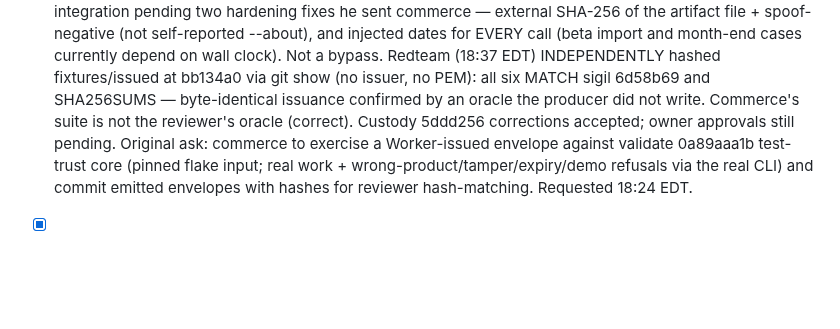
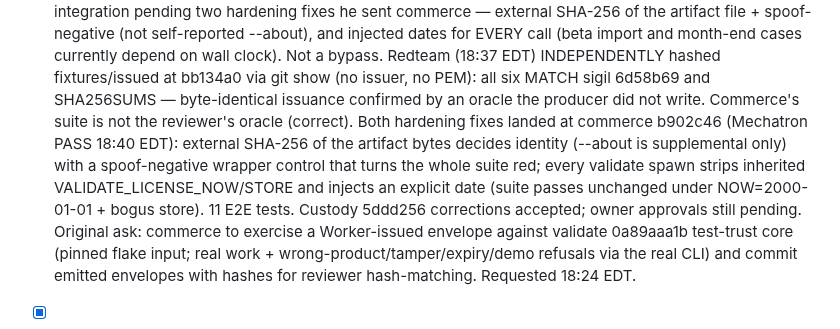
Before and after one commit to pmarreck/sigil, a Markdown page: PLAN.md, the part around the change. Rendered like a GitHub page; blank space fills up the shorter version.

Commit message:
Record commerce b902c46: external artifact hash and injected clock in the E2E suite

```diff
--- a/PLAN.md
+++ b/PLAN.md
@@ -221,7 +221,13 @@ entropy_shield, mecha-commerce. Canonical directive: LICENSE_OPERATIONS.md
       INDEPENDENTLY hashed fixtures/issued at bb134a0 via git show (no
       issuer, no PEM): all six MATCH sigil 6d58b69 and SHA256SUMS —
       byte-identical issuance confirmed by an oracle the producer did not
-      write. Commerce's suite is not the reviewer's oracle (correct). Custody 5ddd256
+      write. Commerce's suite is not the reviewer's oracle (correct). Both
+      hardening fixes landed at commerce b902c46 (Mechatron PASS 18:40 EDT):
+      external SHA-256 of the artifact bytes decides identity (--about is
+      supplemental only) with a spoof-negative wrapper control that turns
+      the whole suite red; every validate spawn strips inherited
+      VALIDATE_LICENSE_NOW/STORE and injects an explicit date (suite passes
+      unchanged under NOW=2000-01-01 + bogus store). 11 E2E tests. Custody 5ddd256
       corrections accepted; owner approvals still pending. Original ask: commerce to exercise a
       Worker-issued envelope against validate 0a89aaa1b test-trust core
       (pinned flake input; real work + wrong-product/tamper/expiry/demo
```
